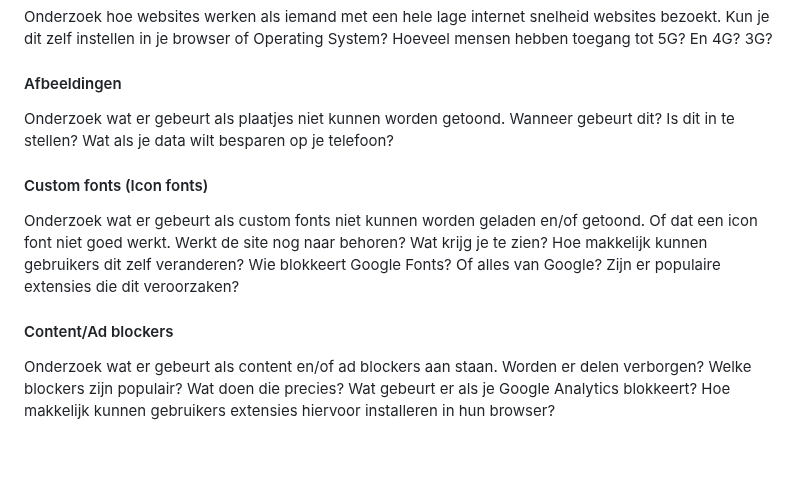
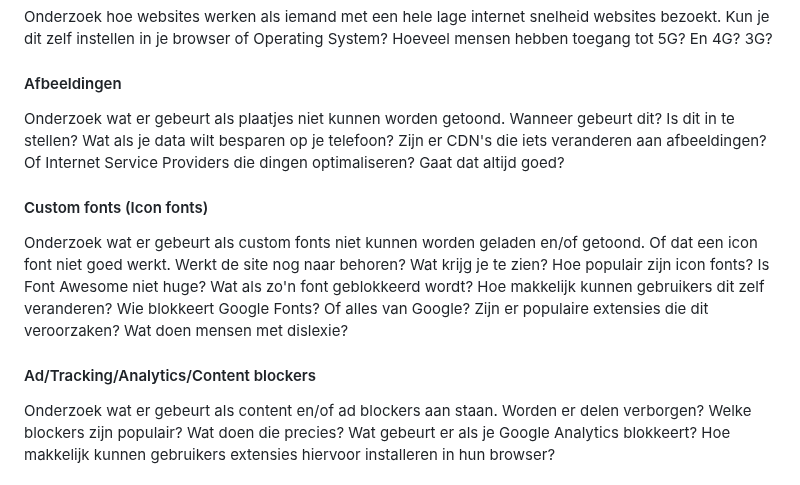
Before and after one commit to fdnd-task/enhanced-website, a Markdown page: docs/performance.md, the part around the change. GitHub-like rendering; blank space fills up the shorter version.

Commit message:
Update Break the web

```diff
--- a/docs/performance.md
+++ b/docs/performance.md
@@ -71,12 +71,12 @@ Je krijgt hiervoor 1 uur de tijd, daarna vertel je je bevindingen aan de squad.
 Onderzoek hoe websites werken als iemand met een hele lage internet snelheid websites bezoekt. Kun je dit zelf instellen in je browser of Operating System? Hoeveel mensen hebben toegang tot 5G? En 4G? 3G?
 
 #### Afbeeldingen
-Onderzoek wat er gebeurt als plaatjes niet kunnen worden getoond. Wanneer gebeurt dit? Is dit in te stellen? Wat als je data wilt besparen op je telefoon?
+Onderzoek wat er gebeurt als plaatjes niet kunnen worden getoond. Wanneer gebeurt dit? Is dit in te stellen? Wat als je data wilt besparen op je telefoon? Zijn er CDN's die iets veranderen aan afbeeldingen? Of Internet Service Providers die dingen optimaliseren? Gaat dat altijd goed?
 
 #### Custom fonts (Icon fonts)
-Onderzoek wat er gebeurt als custom fonts niet kunnen worden geladen en/of getoond. Of dat een icon font niet goed werkt. Werkt de site nog naar behoren? Wat krijg je te zien? Hoe makkelijk kunnen gebruikers dit zelf veranderen? Wie blokkeert Google Fonts? Of alles van Google? Zijn er populaire extensies die dit veroorzaken?
+Onderzoek wat er gebeurt als custom fonts niet kunnen worden geladen en/of getoond. Of dat een icon font niet goed werkt. Werkt de site nog naar behoren? Wat krijg je te zien? Hoe populair zijn icon fonts? Is Font Awesome niet huge? Wat als zo'n font geblokkeerd wordt? Hoe makkelijk kunnen gebruikers dit zelf veranderen? Wie blokkeert Google Fonts? Of alles van Google? Zijn er populaire extensies die dit veroorzaken? Wat doen mensen met dislexie?
 
-#### Content/Ad blockers
+#### Ad/Tracking/Analytics/Content blockers
 Onderzoek wat er gebeurt als content en/of ad blockers aan staan. Worden er delen verborgen? Welke blockers zijn populair? Wat doen die precies? Wat gebeurt er als je Google Analytics blokkeert? Hoe makkelijk kunnen gebruikers extensies hiervoor installeren in hun browser?
 
 #### JavaScript (volledig)
```
